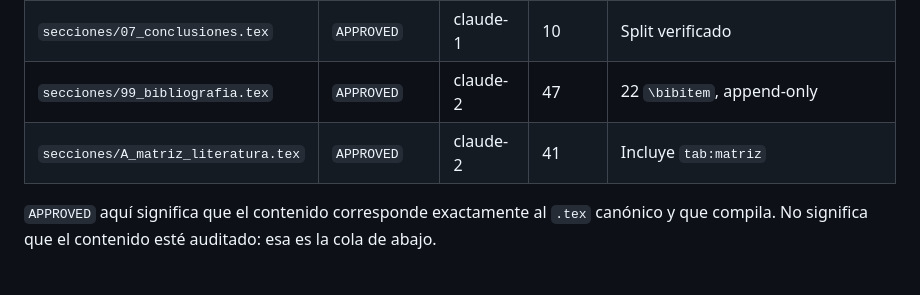
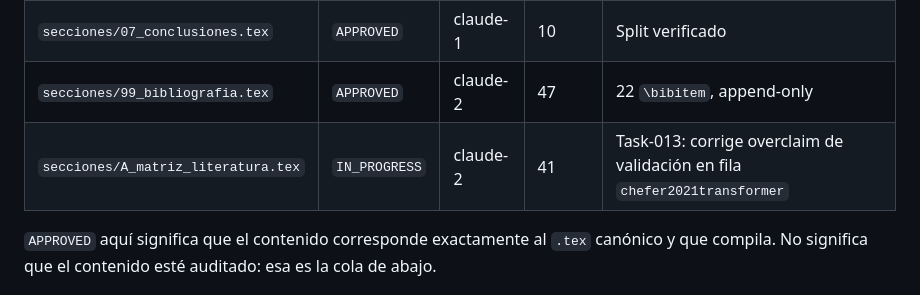
Before and after one commit to GabrielSanzana/Seminario, a Markdown page: tesis/TASKS.md, the part around the change. Rendered like a GitHub page.

Commit message:
Reserva A_matriz_literatura.tex para fix de Task-013

```diff
--- a/tesis/TASKS.md
+++ b/tesis/TASKS.md
@@ -32,7 +32,7 @@ editar. El cambio de estado y el trabajo terminado van en el mismo commit al cer
 | `secciones/06_aplicabilidad.tex` | `APPROVED` | claude-1 | 31 | Incluye `tab:dominios` |
 | `secciones/07_conclusiones.tex` | `APPROVED` | claude-1 | 10 | Split verificado |
 | `secciones/99_bibliografia.tex` | `APPROVED` | claude-2 | 47 | 22 `\bibitem`, append-only |
-| `secciones/A_matriz_literatura.tex` | `APPROVED` | claude-2 | 41 | Incluye `tab:matriz` |
+| `secciones/A_matriz_literatura.tex` | `IN_PROGRESS` | claude-2 | 41 | Task-013: corrige overclaim de validación en fila `chefer2021transformer` |
 
 `APPROVED` aquí significa que el contenido corresponde exactamente al `.tex` canónico y
 que compila. No significa que el contenido esté auditado: esa es la cola de abajo.
```
